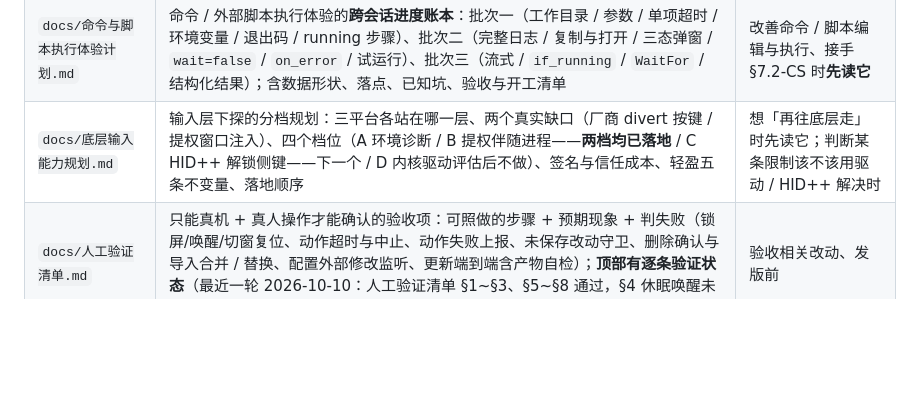
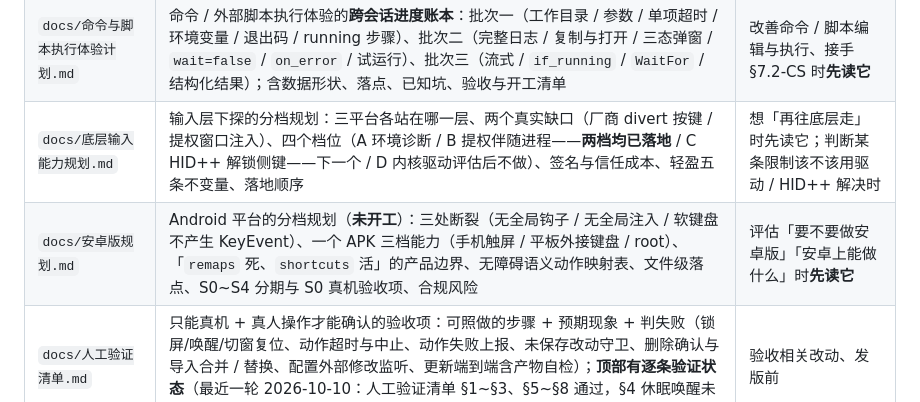
Before and after one commit to chillyice/Kada, a Markdown page: docs/README.md, the part around the change. GitHub-like rendering; blank space fills up the shorter version.

Commit message:
docs: 安卓版可行性规划（三档能力 / remaps 边界 / S0 验收项）

```diff
--- a/docs/README.md
+++ b/docs/README.md
@@ -33,6 +33,7 @@
 | `docs/代码拆分与质量加固计划.md` | 代码拆分（`ui/src/main.ts` / `crates/kada-core/src/lib.rs` / `src-tauri/src/lib.rs` 三个巨型文件）+ 质量基座（fmt / clippy / ESLint / tsc strict / `.gitattributes`）的**跨会话进度账本**：现状实测、铁律、Q/U/C/T/O 编号步骤、每步绿灯清单、风险与回滚、体积优化逐条结论 | 要拆文件、加检查、或评估「还能瘦身吗」时**先读它** |
 | `docs/命令与脚本执行体验计划.md` | 命令 / 外部脚本执行体验的**跨会话进度账本**：批次一（工作目录 / 参数 / 单项超时 / 环境变量 / 退出码 / running 步骤）、批次二（完整日志 / 复制与打开 / 三态弹窗 / `wait=false` / `on_error` / 试运行）、批次三（流式 / `if_running` / `WaitFor` / 结构化结果）；含数据形状、落点、已知坑、验收与开工清单 | 改善命令 / 脚本编辑与执行、接手 §7.2-CS 时**先读它** |
 | `docs/底层输入能力规划.md` | 输入层下探的分档规划：三平台各站在哪一层、两个真实缺口（厂商 divert 按键 / 提权窗口注入）、四个档位（A 环境诊断 / B 提权伴随进程——**两档均已落地** / C HID++ 解锁侧键——下一个 / D 内核驱动评估后不做）、签名与信任成本、轻盈五条不变量、落地顺序 | 想「再往底层走」时先读它；判断某条限制该不该用驱动 / HID++ 解决时 |
+| `docs/安卓版规划.md` | Android 平台的分档规划（**未开工**）：三处断裂（无全局钩子 / 无全局注入 / 软键盘不产生 KeyEvent）、一个 APK 三档能力（手机触屏 / 平板外接键盘 / root）、「`remaps` 死、`shortcuts` 活」的产品边界、无障碍语义动作映射表、文件级落点、S0~S4 分期与 S0 真机验收项、合规风险 | 评估「要不要做安卓版」「安卓上能做什么」时**先读它** |
 | `docs/人工验证清单.md` | 只能真机 + 真人操作才能确认的验收项：可照做的步骤 + 预期现象 + 判失败（锁屏/唤醒/切窗复位、动作超时与中止、动作失败上报、未保存改动守卫、删除确认与导入合并 / 替换、配置外部修改监听、更新端到端含产物自检）；**顶部有逐条验证状态**（最近一轮 2026-10-10：人工验证清单 §1~§3、§5~§8 通过，§4 休眠唤醒未执行，§9~§14 与附录待真人复跑） | 验收相关改动、发版前 |
 
 ## 代码地图
```
Also changed, not shown: docs/安卓版规划.md (added, +186 -0 lines), 1 other file.
